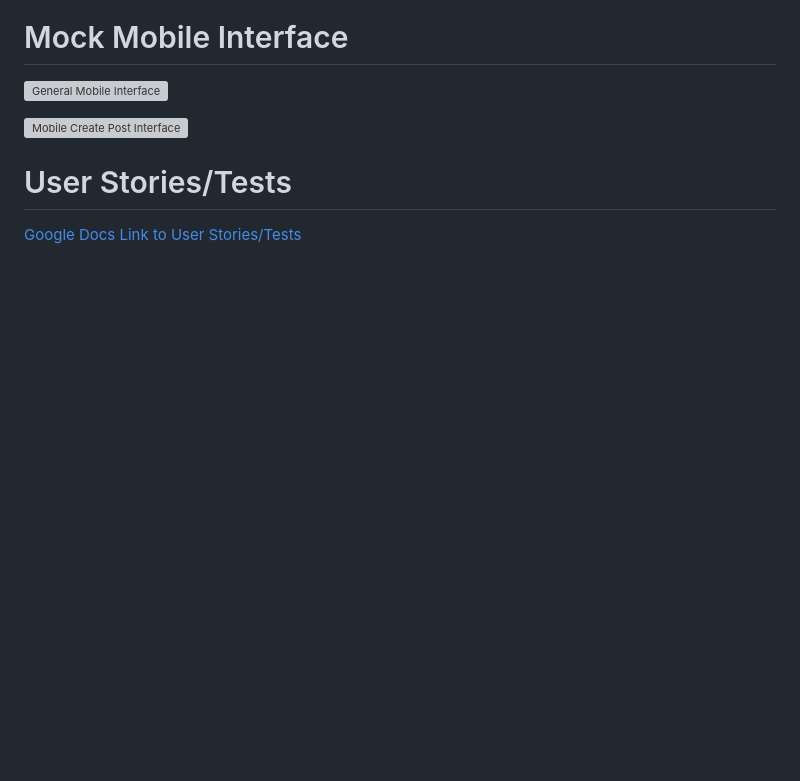
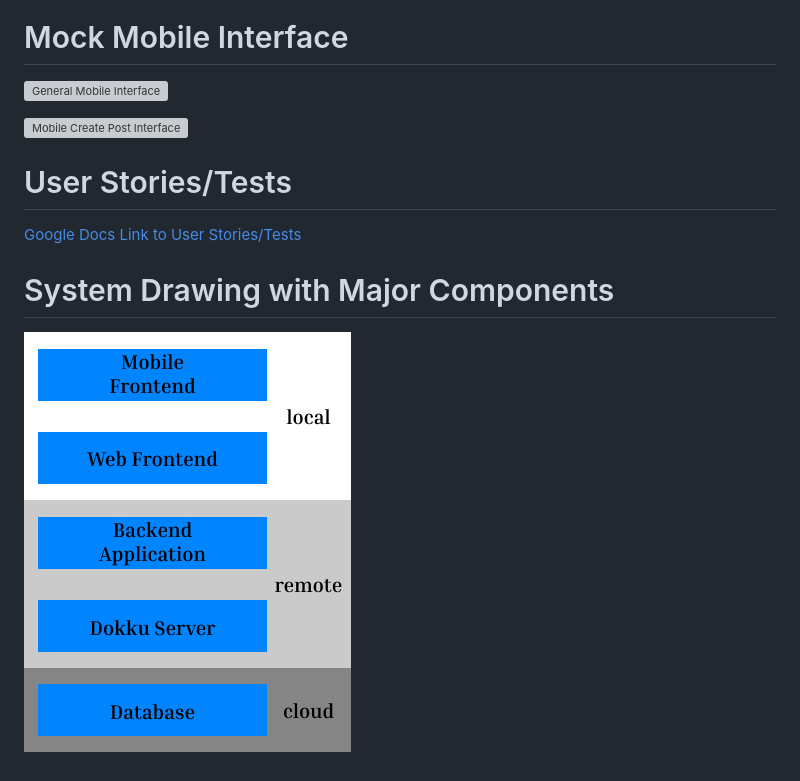
Before and after one commit to sarahzwart/CSE216, a Markdown page: docs/README-phase1.md, the part around the change. Rendered like a GitHub page; pictures changed too: docs/diagrams/systemDrawing.jpg (added); blank space fills up the shorter version; grey boxes are pictures that could not be loaded.

Commit message:
Added system drawing to docs/readme-phase1.md

```diff
--- a/docs/README-phase1.md
+++ b/docs/README-phase1.md
@@ -16,3 +16,7 @@
 # User Stories/Tests
 
 [Google Docs Link to User Stories/Tests](https://docs.google.com/document/d/1L2m1_GBuI5Bac6Wi-hzB6fgLx3JTylX9qoWlod70r2g/edit?usp=sharing)
+
+# System Drawing with Major Components
+
+![System Drawing](diagrams/systemDrawing.jpg)
```
